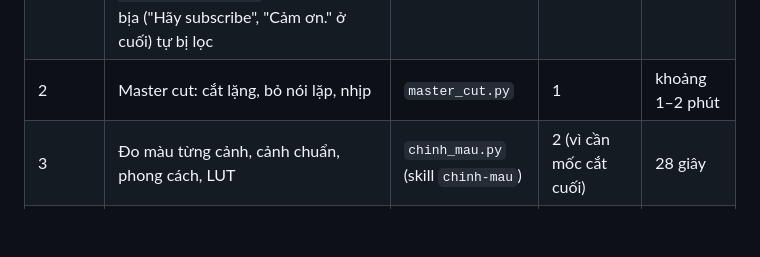
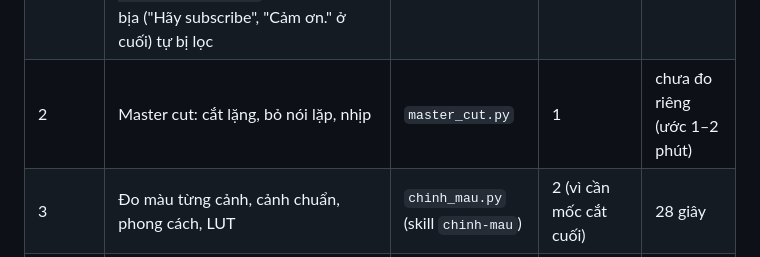
Before and after one commit to haoskyland-realestate/test, a Markdown page: docs/02-quy-trinh/THU-TU-TU-DONG.md, the part around the change. Drawn GitHub-style; blank space fills up the shorter version.

Commit message:
Ghi rõ thời gian master cut chưa đo
Co-Authored-By: Claude Opus 5.5 <noreply@anthropic.com>
Claude-Session: https://claude.ai/code/session_01EwStfTo2ywXnT7CJgDwmwB

```diff
--- a/docs/02-quy-trinh/THU-TU-TU-DONG.md
+++ b/docs/02-quy-trinh/THU-TU-TU-DONG.md
@@ -30,7 +30,7 @@ footage ─ 0 ────┤                                          ├─ 2.
 | A1 | Nhận dạng giọng | `phu_de.py` (master cut gọi sẵn) | 0 | 78 giây (PC có card NVIDIA nhanh hơn nhiều) |
 | A2 | Soi footage: khung lưới, HDR hay không, quay dọc hay ngang, có mặt người không | `contact-sheet.sh`, Claude nhìn ảnh | 0, **chạy cùng lúc A1** | vài giây |
 | 1 | **Claude đọc lại lời nhận dạng**: tên riêng, số, từ chuyên ngành. Sai thì thêm vào `meta.sua_tu` (ví dụ `{"chủ tư": "chủ đầu tư"}`). Câu máy tự bịa ("Hãy subscribe", "Cảm ơn." ở cuối) tự bị lọc | Claude | A1 | 1 phút |
-| 2 | Master cut: cắt lặng, bỏ nói lặp, nhịp | `master_cut.py` | 1 | khoảng 1–2 phút |
+| 2 | Master cut: cắt lặng, bỏ nói lặp, nhịp | `master_cut.py` | 1 | chưa đo riêng (ước 1–2 phút) |
 | 3 | Đo màu từng cảnh, cảnh chuẩn, phong cách, LUT | `chinh_mau.py` (skill `chinh-mau`) | 2 (vì cần mốc cắt cuối) | 28 giây |
 | **DUYỆT 1** | Gửi Hào **một lần**: báo cáo cắt (`build/master-cut.md`) + ảnh màu trước/sau (`mau/truoc-sau.jpg`) + chỗ phụ đề đã sửa | Hào | 2, 3 | Hào xem 2 phút |
 | 4 | Chữ lớn theo kịch bản | `kich_ban.py` / nút 📝 | DUYỆT 1 (chữ bám lời đã cắt) | vài giây |
```
